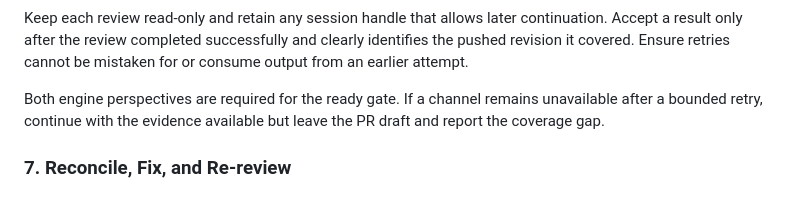
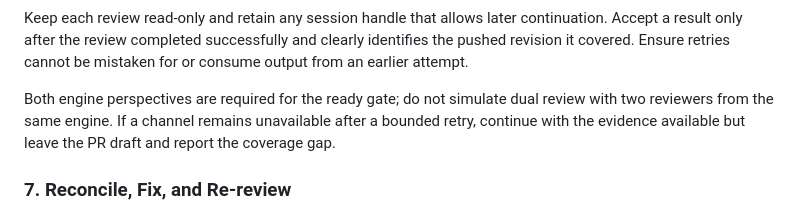
Before and after one commit to jimeh/agentic, a Markdown page: skills/ship-feature-pr/SKILL.md, the part around the change. Rendered like a GitHub page.

Commit message:
fix(ship-feature-pr): require distinct review engines
Dual review loses its independent perspective when a missing channel is replaced
with another reviewer from the available engine.

Make the two-engine requirement explicit while leaving retry mechanics to the
orchestrator.

```diff
--- a/skills/ship-feature-pr/SKILL.md
+++ b/skills/ship-feature-pr/SKILL.md
@@ -169,9 +169,10 @@ continuation. Accept a result only after the review completed successfully and
 clearly identifies the pushed revision it covered. Ensure retries cannot be
 mistaken for or consume output from an earlier attempt.
 
-Both engine perspectives are required for the ready gate. If a channel remains
-unavailable after a bounded retry, continue with the evidence available but
-leave the PR draft and report the coverage gap.
+Both engine perspectives are required for the ready gate; do not simulate dual
+review with two reviewers from the same engine. If a channel remains unavailable
+after a bounded retry, continue with the evidence available but leave the PR
+draft and report the coverage gap.
 
 ### 7. Reconcile, Fix, and Re-review
 
```
